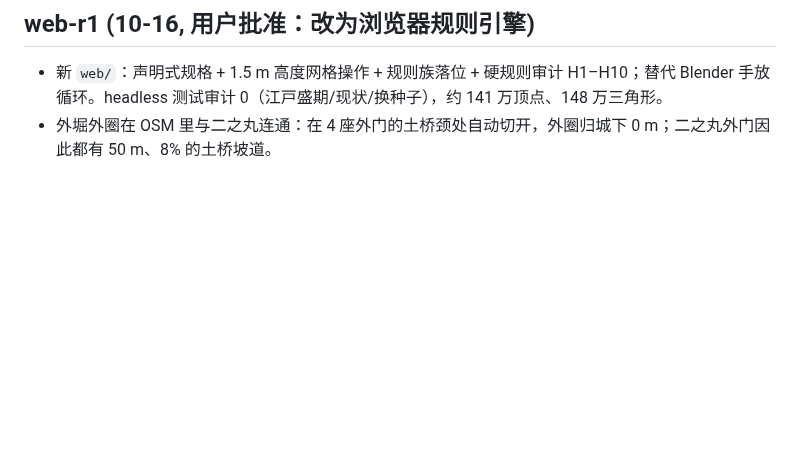
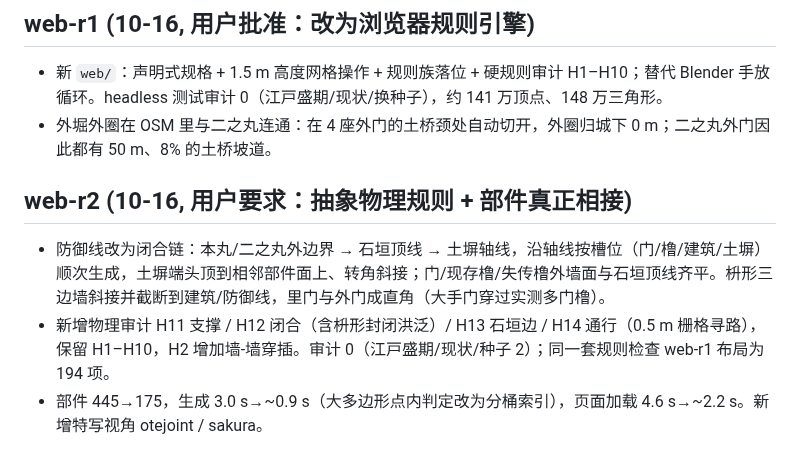
Before and after one commit to changrong996-droid/osaka-castle-3d, a Markdown page: goal/CHANGELOG.md, the part around the change. Drawn GitHub-style; blank space fills up the shorter version.

Commit message:
goal mode: goal/CHANGELOG.md

```diff
--- a/goal/CHANGELOG.md
+++ b/goal/CHANGELOG.md
@@ -45,3 +45,8 @@
 ## web-r1 (10-16, 用户批准：改为浏览器规则引擎)
 - 新 `web/`：声明式规格 + 1.5 m 高度网格操作 + 规则族落位 + 硬规则审计 H1–H10；替代 Blender 手放循环。headless 测试审计 0（江戸盛期/现状/换种子），约 141 万顶点、148 万三角形。
 - 外堀外圈在 OSM 里与二之丸连通：在 4 座外门的土桥颈处自动切开，外圈归城下 0 m；二之丸外门因此都有 50 m、8% 的土桥坡道。
+
+## web-r2 (10-16, 用户要求：抽象物理规则 + 部件真正相接)
+- 防御线改为闭合链：本丸/二之丸外边界 → 石垣顶线 → 土塀轴线，沿轴线按槽位（门/橹/建筑/土塀）顺次生成，土塀端头顶到相邻部件面上、转角斜接；门/现存橹/失传橹外墙面与石垣顶线齐平。枡形三边墙斜接并截断到建筑/防御线，里门与外门成直角（大手门穿过实测多门橹）。
+- 新增物理审计 H11 支撑 / H12 闭合（含枡形封闭洪泛）/ H13 石垣边 / H14 通行（0.5 m 栅格寻路），保留 H1–H10，H2 增加墙-墙穿插。审计 0（江戸盛期/现状/种子 2）；同一套规则检查 web-r1 布局为 194 项。
+- 部件 445→175，生成 3.0 s→~0.9 s（大多边形点内判定改为分桶索引），页面加载 4.6 s→~2.2 s。新增特写视角 otejoint / sakura。
```
